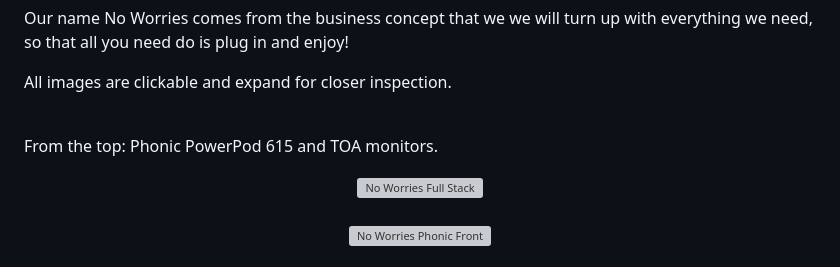
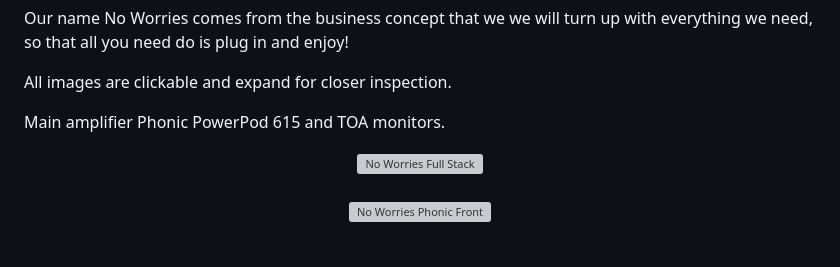
Before and after one commit to RichardJohnNowell/No-Worries, a Markdown page: README.md, the part around the change. Drawn GitHub-style; grey boxes are pictures that could not be loaded.

Commit message:
Simplified

```diff
--- a/README.md
+++ b/README.md
@@ -4,10 +4,7 @@ Our name No Worries comes from the business concept that we we will turn up with
 
 All images are clickable and expand for closer inspection.
 
-<br>
-<p>
-From the top: Phonic PowerPod 615 and TOA monitors.
-</p>
+Main amplifier Phonic PowerPod 615 and TOA monitors.
 <div align="center">
     <a href="https://www.bristolcybersolutions.co.uk/uploads/1/4/4/2/144286628/full-stack_orig.jpg?raw=true">
         <img src="https://www.bristolcybersolutions.co.uk/uploads/1/4/4/2/144286628/full-stack_orig.jpg?raw=true"
```
